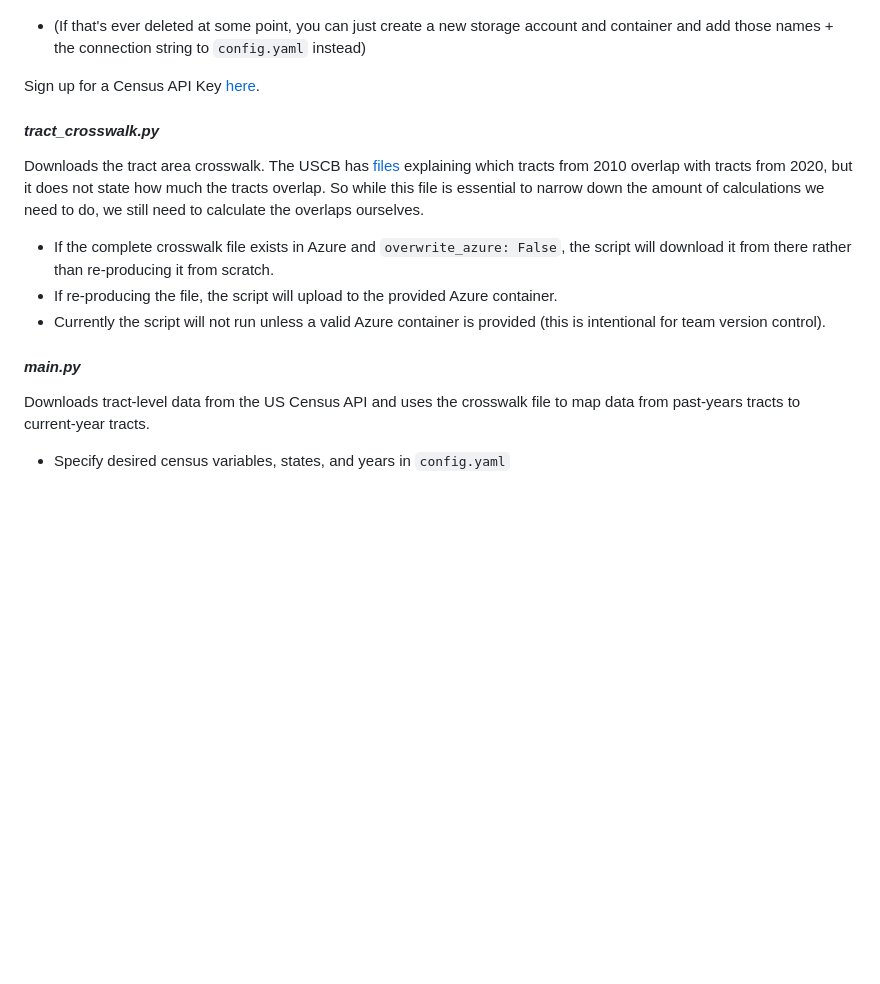
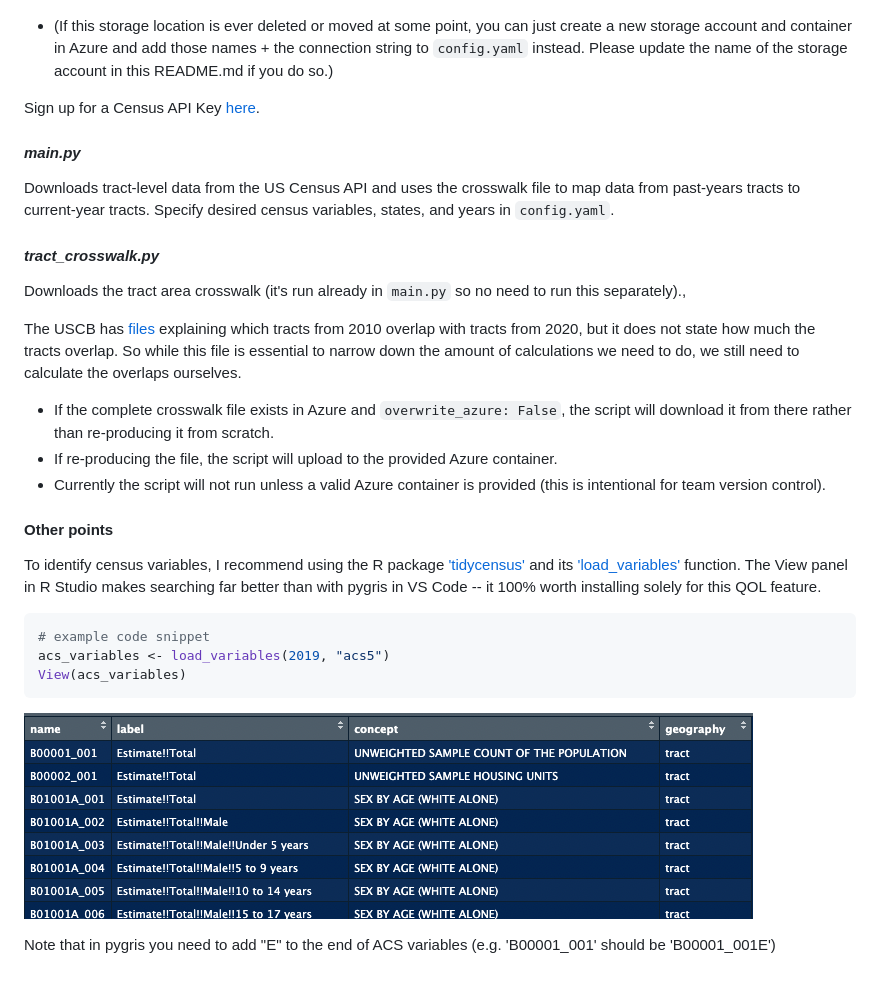
Before and after one commit to de-data-lab/census-tract-redistricting, a Markdown page: README.md, the part around the change. Rendered like a GitHub page; pictures changed too: img/TidyCensus_R-Studio_ViewPanelExample.png (added); blank space fills up the shorter version.

````diff
--- a/README.md
+++ b/README.md
@@ -48,17 +48,36 @@ To find the Azure connection string and container name, search for the storage a
 
 ![screenshot](img/find_connection_string.png)
 
-* (If that's ever deleted at some point, you can just create a new storage account and container and add those names + the connection string to `config.yaml` instead)
+* (If this storage location is ever deleted or moved at some point, you can just create a new storage account and container in Azure and add those names + the connection string to `config.yaml` instead. Please update the name of the storage account in this README.md if you do so.)
 
 Sign up for a Census API Key [here](https://api.census.gov/data/key_signup.html).
 
+#### *main.py*
+Downloads tract-level data from the US Census API and uses the crosswalk file to map data from past-years tracts to current-year tracts. Specify desired census variables, states, and years in `config.yaml`.
+
 #### *tract_crosswalk.py*
-Downloads the tract area crosswalk. The USCB has [files](https://www2.census.gov/geo/docs/maps-data/data/rel2020/tract/) explaining which tracts from 2010 overlap with tracts from 2020, but it does not state how much the tracts overlap. So while this file is essential to narrow down the amount of calculations we need to do, we still need to calculate the overlaps ourselves.
+Downloads the tract area crosswalk (it's run already in `main.py` so no need to run this separately).,
+
+The USCB has [files](https://www2.census.gov/geo/docs/maps-data/data/rel2020/tract/) explaining which tracts from 2010 overlap with tracts from 2020, but it does not state how much the tracts overlap. So while this file is essential to narrow down the amount of calculations we need to do, we still need to calculate the overlaps ourselves.
 
 * If the complete crosswalk file exists in Azure and `overwrite_azure: False`, the script will download it from there rather than re-producing it from scratch.
 * If re-producing the file, the script will upload to the provided Azure container.
 * Currently the script will not run unless a valid Azure container is provided (this is intentional for team version control).
 
-#### *main.py*
-Downloads tract-level data from the US Census API and uses the crosswalk file to map data from past-years tracts to current-year tracts.
-* Specify desired census variables, states, and years in `config.yaml`
+
+
+
+#### Other points
+
+To identify census variables, I recommend using the R package ['tidycensus'](https://walker-data.com/tidycensus/) and its ['load_variables'](https://walker-data.com/tidycensus/reference/load_variables.html) function. The View panel in R Studio makes searching far better than with pygris in VS Code -- it 100% worth installing solely for this QOL feature.
+
+```r
+# example code snippet
+acs_variables <- load_variables(2019, "acs5")
+View(acs_variables)
+```
+
+![R-studio-view-panel-example](img/TidyCensus_R-Studio_ViewPanelExample.png)
+
+
+Note that in pygris you need to add "E" to the end of ACS variables (e.g. 'B00001_001' should be 'B00001_001E')
````
Also changed, not shown: 7 other files.
